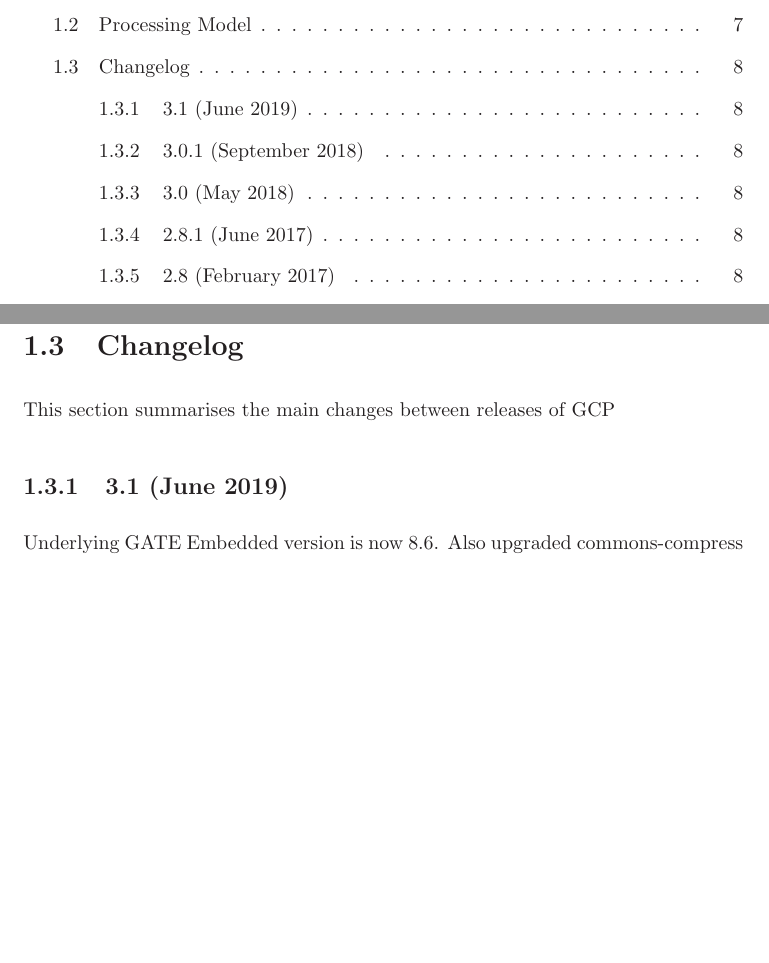
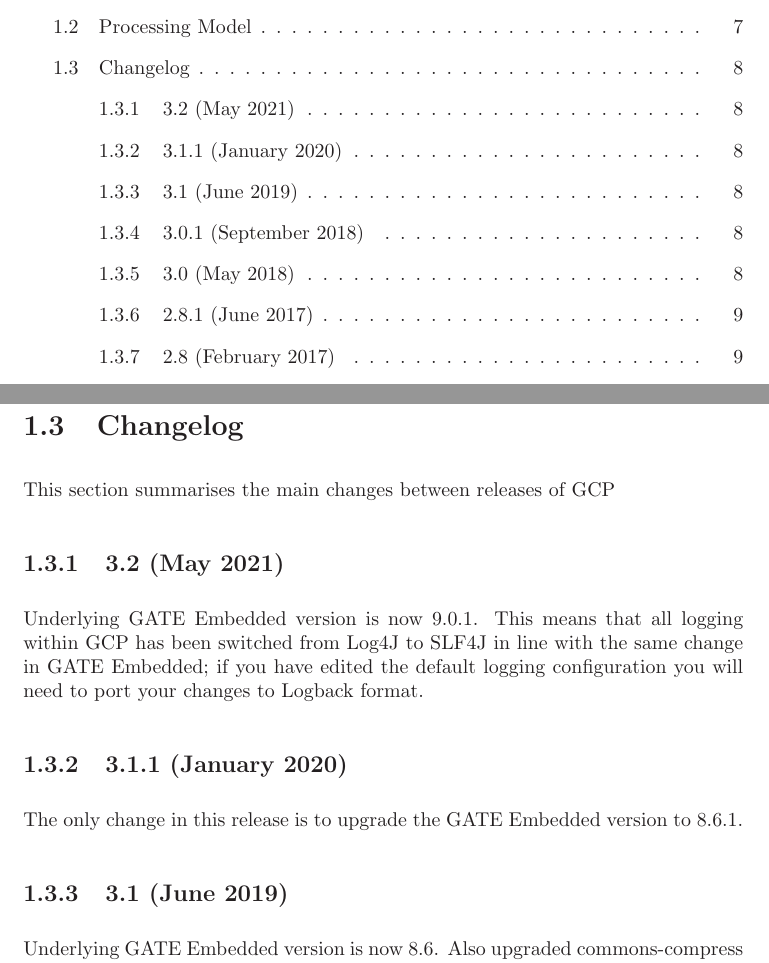
Before and after one commit to GateNLP/gcp, a LaTeX thesis (doc/gcp-guide.tex, which reads doc/introduction.tex): two parts of pages 2 and 8 of 34, joined at a grey line, cut so that both start at the same text, the shorter picture padded with empty space. Compiled offline with LaTeX, dvips and Ghostscript.

Commit message:
Changelog for version 3.2

```diff
--- a/doc/introduction.tex
+++ b/doc/introduction.tex
@@ -134,6 +134,18 @@
 
 This section summarises the main changes between releases of GCP
 
+\subsection{3.2 (May 2021)}
+
+Underlying GATE Embedded version is now 9.0.1.  This means that all logging
+within GCP has been switched from Log4J to SLF4J in line with the same change
+in GATE Embedded; if you have edited the default logging configuration you
+will need to port your changes to Logback format.
+
+\subsection{3.1.1 (January 2020)}
+
+The only change in this release is to upgrade the GATE Embedded version to
+8.6.1.
+
 \subsection{3.1 (June 2019)}
 
 Underlying GATE Embedded version is now 8.6.  Also upgraded commons-compress
```
